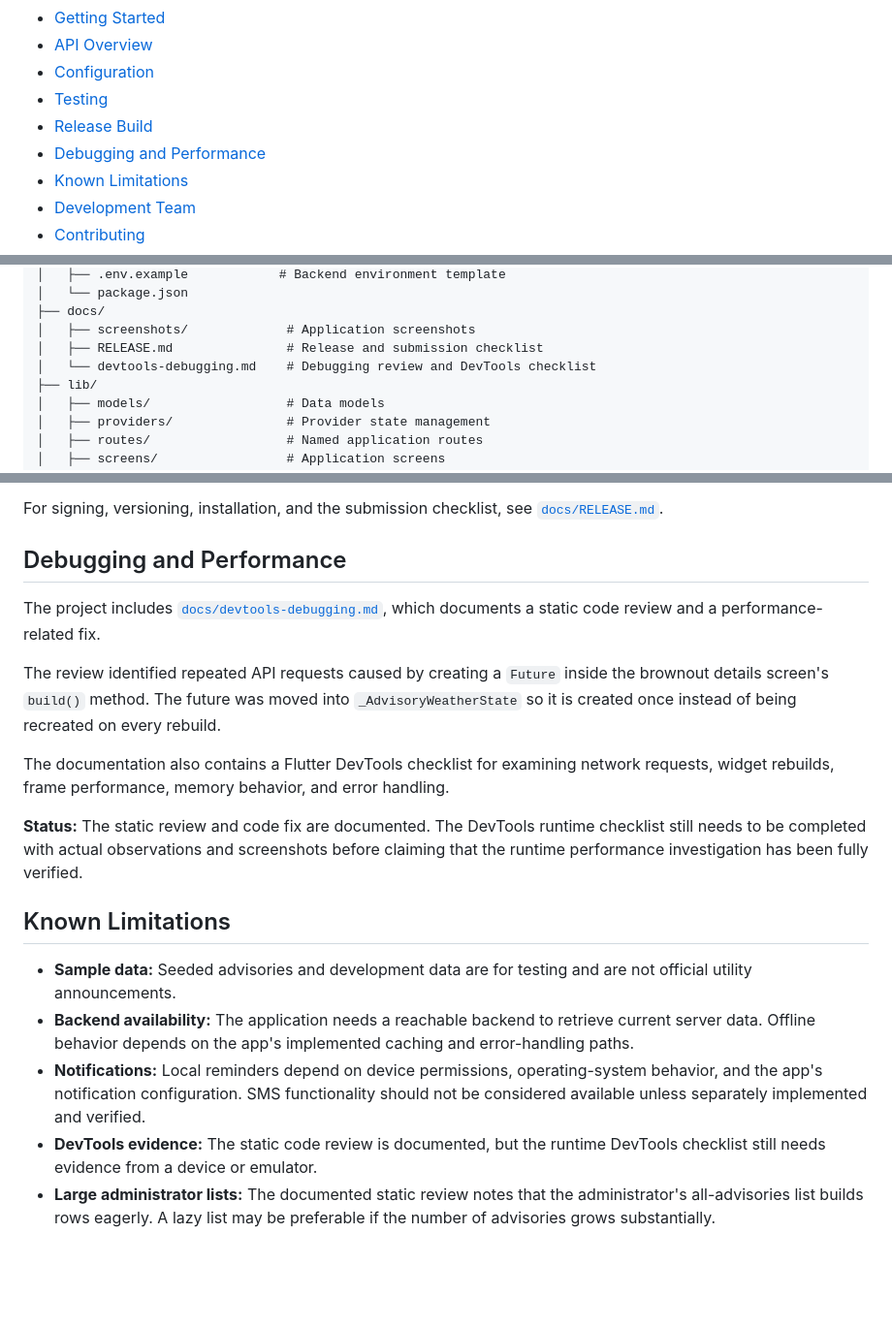
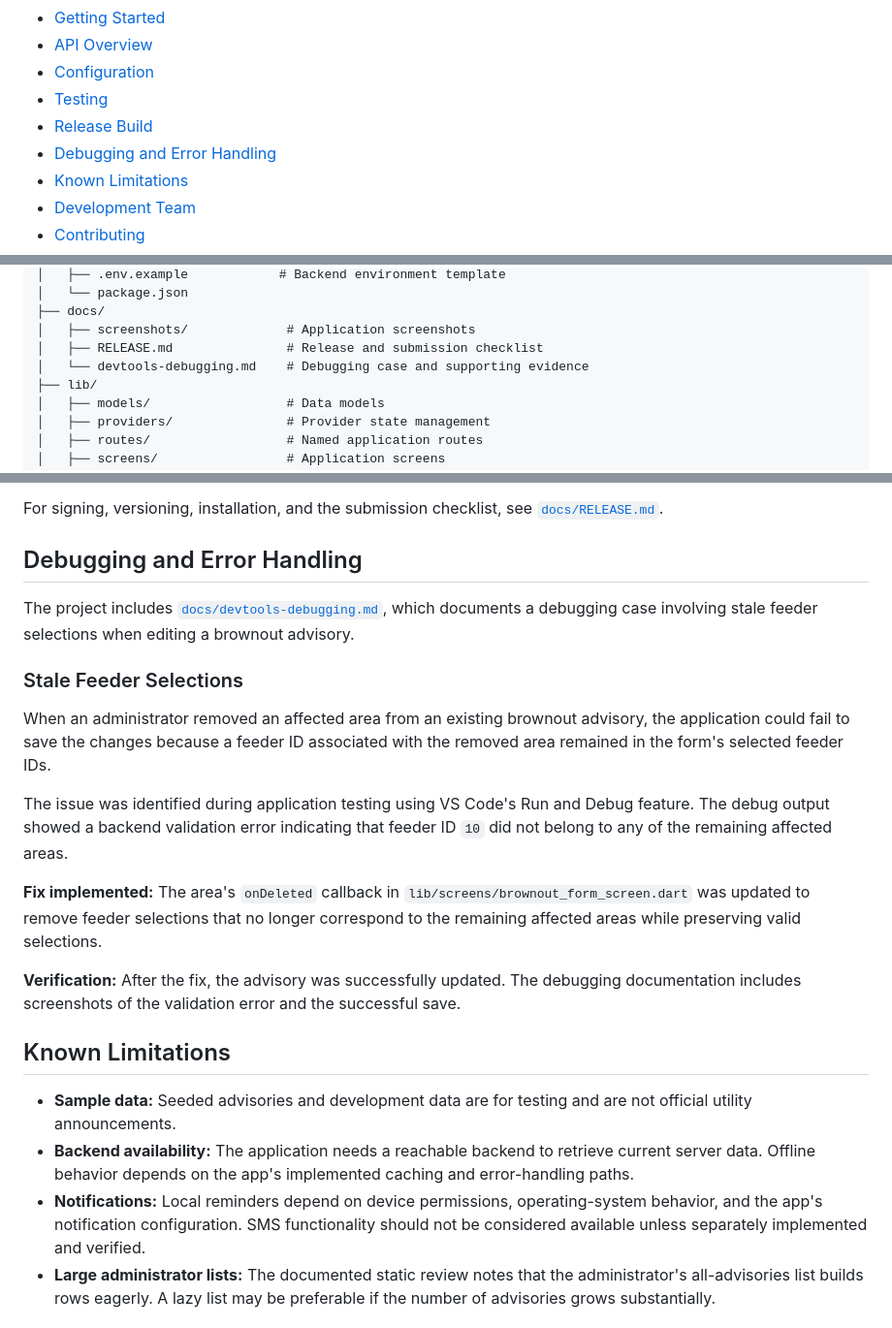
Before and after one commit to Not-PvP/FP_SUGA, a Markdown page: README.md, 3 parts joined by grey strips. Shown at 97% size. Rendered like a GitHub page; blank space fills up the shorter version.

Commit message:
docs: update README with debugging documentation

```diff
--- a/README.md
+++ b/README.md
@@ -15,7 +15,7 @@ SUGA is a Flutter mobile application that helps users monitor scheduled power in
 - [Configuration](#configuration)
 - [Testing](#testing)
 - [Release Build](#release-build)
-- [Debugging and Performance](#debugging-and-performance)
+- [Debugging and Error Handling](#debugging-and-error-handling)
 - [Known Limitations](#known-limitations)
 - [Development Team](#development-team)
 - [Contributing](#contributing)
@@ -111,7 +111,7 @@ FP_SUGA/
 ├── docs/
 │   ├── screenshots/             # Application screenshots
 │   ├── RELEASE.md               # Release and submission checklist
-│   └── devtools-debugging.md    # Debugging review and DevTools checklist
+│   └── devtools-debugging.md    # Debugging case and supporting evidence
 ├── lib/
 │   ├── models/                  # Data models
 │   ├── providers/               # Provider state management
@@ -455,22 +455,25 @@ Install and test the APK on a physical device. Verify that the API is reachable,
 
 For signing, versioning, installation, and the submission checklist, see [`docs/RELEASE.md`](docs/RELEASE.md).
 
-## Debugging and Performance
+## Debugging and Error Handling
 
-The project includes [`docs/devtools-debugging.md`](docs/devtools-debugging.md), which documents a static code review and a performance-related fix.
+The project includes [`docs/devtools-debugging.md`](docs/devtools-debugging.md), which documents a debugging case involving stale feeder selections when editing a brownout advisory.
 
-The review identified repeated API requests caused by creating a `Future` inside the brownout details screen's `build()` method. The future was moved into `_AdvisoryWeatherState` so it is created once instead of being recreated on every rebuild.
+### Stale Feeder Selections
 
-The documentation also contains a Flutter DevTools checklist for examining network requests, widget rebuilds, frame performance, memory behavior, and error handling.
+When an administrator removed an affected area from an existing brownout advisory, the application could fail to save the changes because a feeder ID associated with the removed area remained in the form's selected feeder IDs.
 
-**Status:** The static review and code fix are documented. The DevTools runtime checklist still needs to be completed with actual observations and screenshots before claiming that the runtime performance investigation has been fully verified.
+The issue was identified during application testing using VS Code's Run and Debug feature. The debug output showed a backend validation error indicating that feeder ID `10` did not belong to any of the remaining affected areas.
+
+**Fix implemented:** The area's `onDeleted` callback in `lib/screens/brownout_form_screen.dart` was updated to remove feeder selections that no longer correspond to the remaining affected areas while preserving valid selections.
+
+**Verification:** After the fix, the advisory was successfully updated. The debugging documentation includes screenshots of the validation error and the successful save.
 
 ## Known Limitations
 
 - **Sample data:** Seeded advisories and development data are for testing and are not official utility announcements.
 - **Backend availability:** The application needs a reachable backend to retrieve current server data. Offline behavior depends on the app's implemented caching and error-handling paths.
 - **Notifications:** Local reminders depend on device permissions, operating-system behavior, and the app's notification configuration. SMS functionality should not be considered available unless separately implemented and verified.
-- **DevTools evidence:** The static code review is documented, but the runtime DevTools checklist still needs evidence from a device or emulator.
 - **Large administrator lists:** The documented static review notes that the administrator's all-advisories list builds rows eagerly. A lazy list may be preferable if the number of advisories grows substantially.
 
 ## Development Team
```
